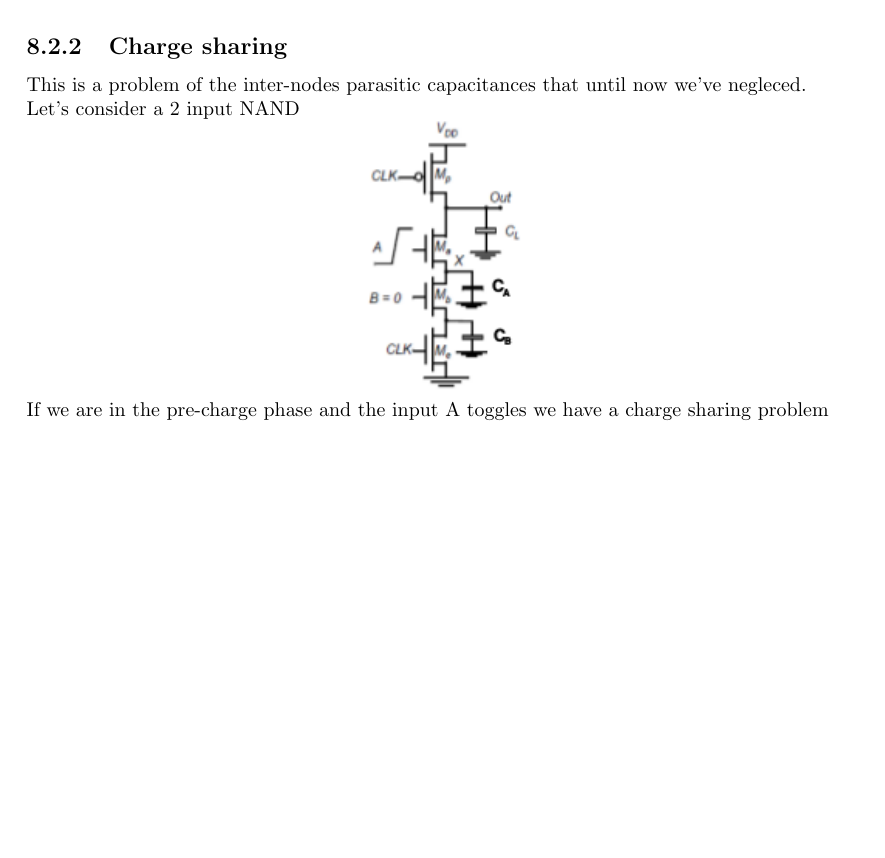
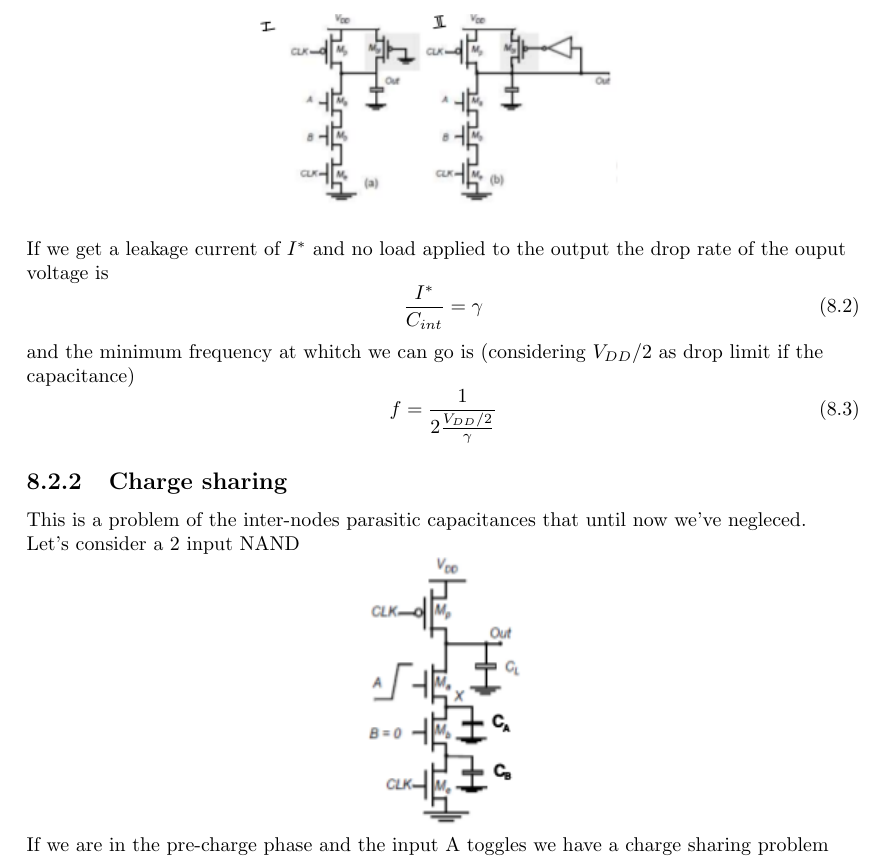
Before and after one commit to matteobaldo/Digital_integrated_circuit_design, a LaTeX document (DICD.tex, which reads Chapter9.tex): part of page 35 of 39, cut at the place of the change, the shorter picture padded with empty space. Compiled offline with pdfLaTeX.

Commit message:
Leakage current calculation

```diff
--- a/Chapter9.tex
+++ b/Chapter9.tex
@@ -49,6 +49,16 @@ We can use two solutions to avoid this drawback.\\
 \includegraphics[width=0.45\textwidth]{C9_3.png}\\
 \raggedright
 
+\vspace{5mm}
+
+If we get a leakage current of ${I^*}$ and no load applied to the output the drop rate of the ouput voltage is
+\begin{equation}
+\frac{I^*}{C_{int}}=\gamma
+\end{equation}
+and the minimum frequency at whitch we can go is (considering $V_{DD}/2$ as drop limit if the capacitance)
+\begin{equation}
+f=\frac{1}{2 \frac{V_{DD}/2}{\gamma}}
+\end{equation}
 
 \subsection{Charge sharing}
 This is a problem of the inter-nodes parasitic capacitances that until now we've negleced.\\
```
Also changed, not shown: DICD.pdf, 2 other files.
